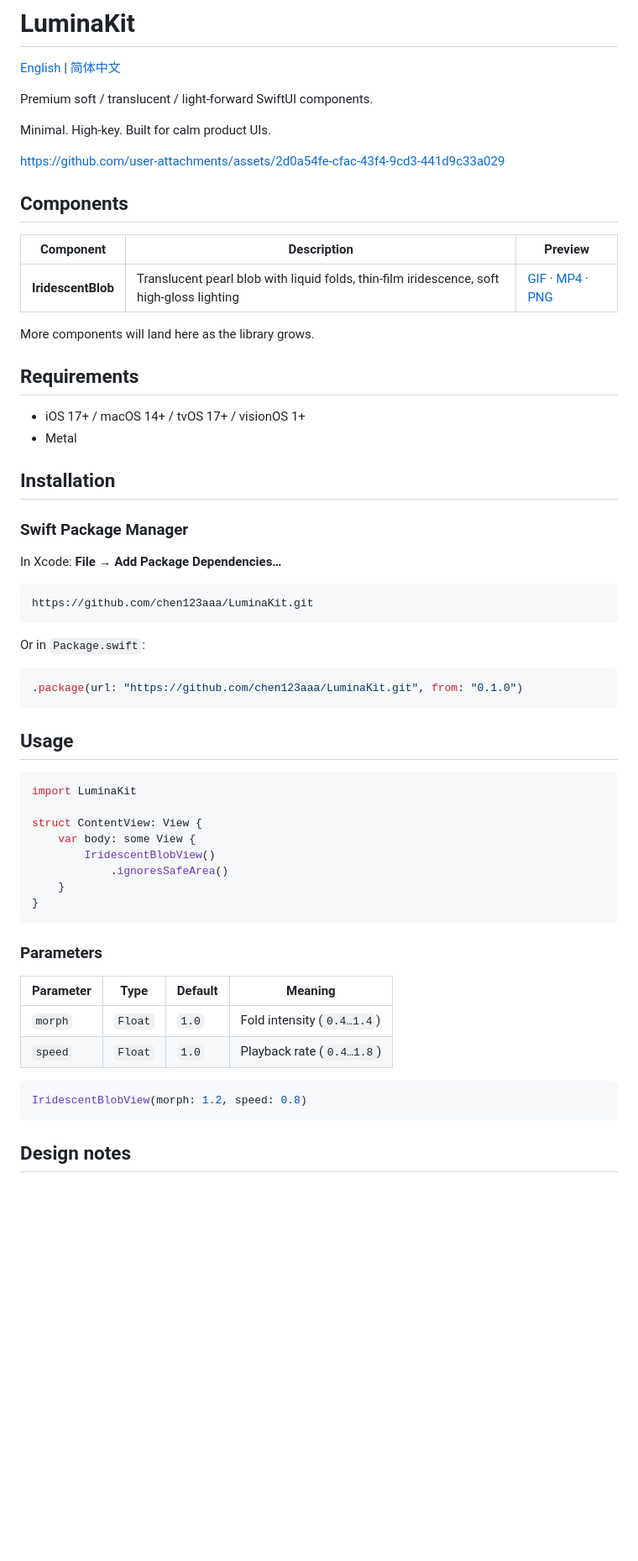
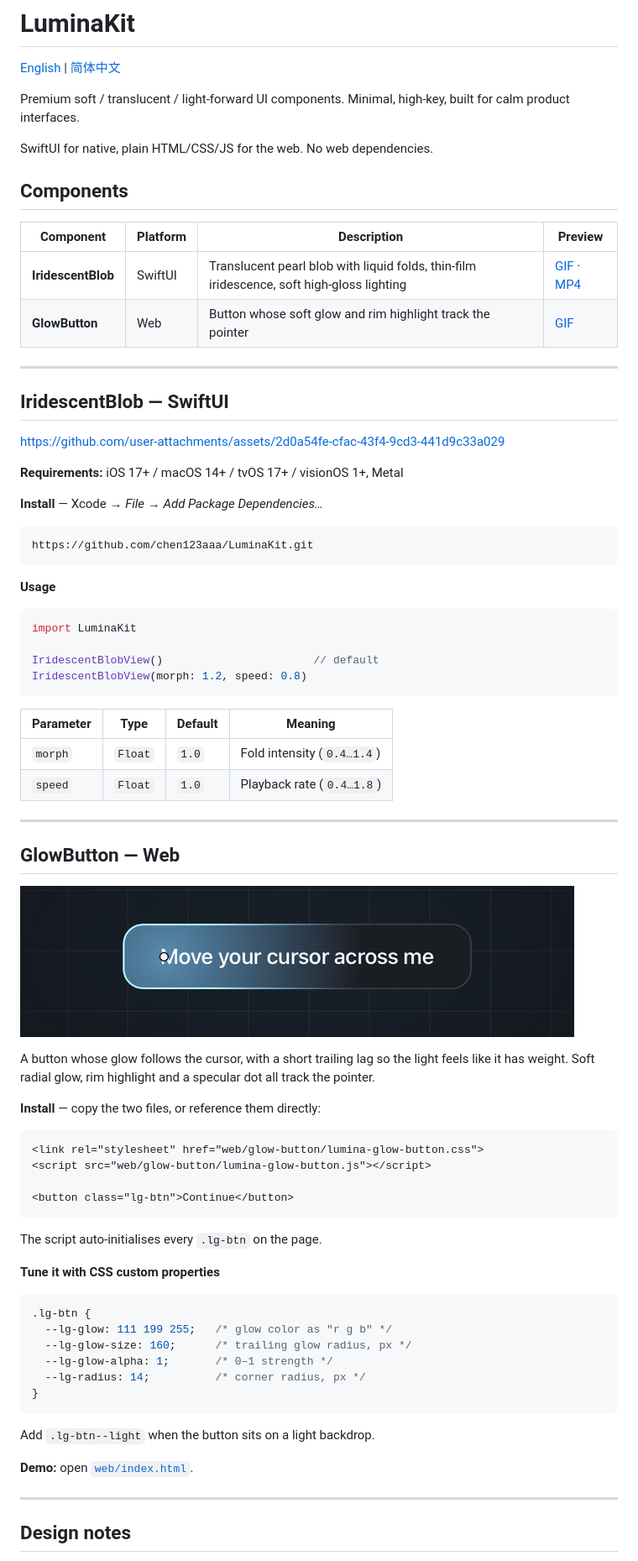
Before and after one commit to chen123aaa/LuminaKit, a Markdown page: README.md, the part around the change printed below. Shown: that part at 84% size. Rendered like a GitHub page; pictures changed too: Docs/Assets/glow-button.gif (added); blank space fills up the shorter version.

````diff
--- a/README.md
+++ b/README.md
@@ -2,64 +2,83 @@
 
 [English](README.md) | [简体中文](README.zh-CN.md)
 
-Premium soft / translucent / light-forward SwiftUI components.
+Premium soft / translucent / light-forward UI components.
+Minimal, high-key, built for calm product interfaces.
 
-Minimal. High-key. Built for calm product UIs.
+SwiftUI for native, plain HTML/CSS/JS for the web. No web dependencies.
+
+## Components
+
+| Component | Platform | Description | Preview |
+|---|---|---|---|
+| **IridescentBlob** | SwiftUI | Translucent pearl blob with liquid folds, thin-film iridescence, soft high-gloss lighting | [GIF](Docs/Assets/iridescent-blob.gif) · [MP4](Docs/Assets/iridescent-blob.mp4) |
+| **GlowButton** | Web | Button whose soft glow and rim highlight track the pointer | [GIF](Docs/Assets/glow-button.gif) |
+
+---
+
+## IridescentBlob — SwiftUI
 
 https://github.com/user-attachments/assets/2d0a54fe-cfac-43f4-9cd3-441d9c33a029
 
-## Components
+**Requirements:** iOS 17+ / macOS 14+ / tvOS 17+ / visionOS 1+, Metal
 
-| Component | Description | Preview |
-|---|---|---|
-| **IridescentBlob** | Translucent pearl blob with liquid folds, thin-film iridescence, soft high-gloss lighting | [GIF](Docs/Assets/iridescent-blob.gif) · [MP4](Docs/Assets/iridescent-blob.mp4) · [PNG](Preview/iridescent-blob.png) |
-
-More components will land here as the library grows.
-
-## Requirements
-
-- iOS 17+ / macOS 14+ / tvOS 17+ / visionOS 1+
-- Metal
-
-## Installation
-
-### Swift Package Manager
-
-In Xcode: **File → Add Package Dependencies…**
+**Install** — Xcode → *File → Add Package Dependencies…*
 
 ```
 https://github.com/chen123aaa/LuminaKit.git
 ```
 
-Or in `Package.swift`:
-
-```swift
-.package(url: "https://github.com/chen123aaa/LuminaKit.git", from: "0.1.0")
-```
-
-## Usage
+**Usage**
 
 ```swift
 import LuminaKit
 
-struct ContentView: View {
-    var body: some View {
-        IridescentBlobView()
-            .ignoresSafeArea()
-    }
-}
+IridescentBlobView()                       // default
+IridescentBlobView(morph: 1.2, speed: 0.8)
 ```
-
-### Parameters
 
 | Parameter | Type | Default | Meaning |
 |---|---|---|---|
 | `morph` | `Float` | `1.0` | Fold intensity (`0.4…1.4`) |
 | `speed` | `Float` | `1.0` | Playback rate (`0.4…1.8`) |
 
-```swift
-IridescentBlobView(morph: 1.2, speed: 0.8)
+---
+
+## GlowButton — Web
+
+![GlowButton](Docs/Assets/glow-button.gif)
+
+A button whose glow follows the cursor, with a short trailing lag so the light
+feels like it has weight. Soft radial glow, rim highlight and a specular dot all
+track the pointer.
+
+**Install** — copy the two files, or reference them directly:
+
+```html
+<link rel="stylesheet" href="web/glow-button/lumina-glow-button.css">
+<script src="web/glow-button/lumina-glow-button.js"></script>
+
+<button class="lg-btn">Continue</button>
 ```
+
+The script auto-initialises every `.lg-btn` on the page.
+
+**Tune it with CSS custom properties**
+
+```css
+.lg-btn {
+  --lg-glow: 111 199 255;   /* glow color as "r g b" */
+  --lg-glow-size: 160;      /* trailing glow radius, px */
+  --lg-glow-alpha: 1;       /* 0–1 strength */
+  --lg-radius: 14;          /* corner radius, px */
+}
+```
+
+Add `.lg-btn--light` when the button sits on a light backdrop.
+
+**Demo:** open [`web/index.html`](web/index.html).
+
+---
 
 ## Design notes
 
````
Also changed, not shown: other parts of README.md (+1 -5 lines), README.zh-CN.md (+56 -42 lines), Docs/Assets/glow-button.png (added), 3 other files.
